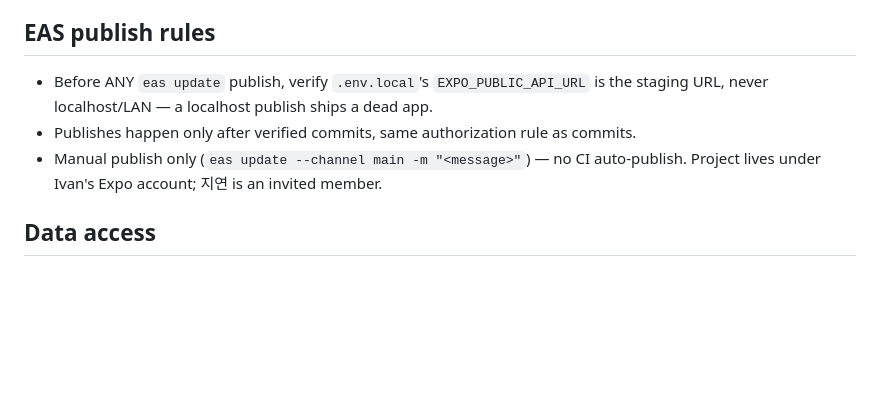
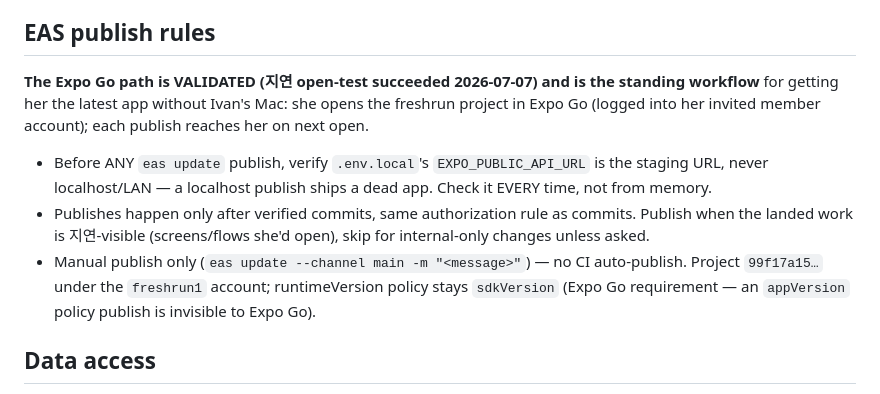
Before and after one commit to Fresh-Run/FE, a Markdown page: CLAUDE.md, the part around the change. GitHub-like rendering; blank space fills up the shorter version.

Commit message:
EAS Expo Go path validated — record standing publish workflow
Co-Authored-By: Claude Fable 5 <noreply@anthropic.com>

```diff
--- a/CLAUDE.md
+++ b/CLAUDE.md
@@ -31,9 +31,11 @@ Checkpoints must include a "Pre-verified:" section listing what was run and the
 
 ## EAS publish rules
 
-- Before ANY `eas update` publish, verify `.env.local`'s `EXPO_PUBLIC_API_URL` is the staging URL, never localhost/LAN — a localhost publish ships a dead app.
-- Publishes happen only after verified commits, same authorization rule as commits.
-- Manual publish only (`eas update --channel main -m "<message>"`) — no CI auto-publish. Project lives under Ivan's Expo account; 지연 is an invited member.
+**The Expo Go path is VALIDATED (지연 open-test succeeded 2026-07-07) and is the standing workflow** for getting her the latest app without Ivan's Mac: she opens the freshrun project in Expo Go (logged into her invited member account); each publish reaches her on next open.
+
+- Before ANY `eas update` publish, verify `.env.local`'s `EXPO_PUBLIC_API_URL` is the staging URL, never localhost/LAN — a localhost publish ships a dead app. Check it EVERY time, not from memory.
+- Publishes happen only after verified commits, same authorization rule as commits. Publish when the landed work is 지연-visible (screens/flows she'd open), skip for internal-only changes unless asked.
+- Manual publish only (`eas update --channel main -m "<message>"`) — no CI auto-publish. Project `99f17a15…` under the `freshrun1` account; runtimeVersion policy stays `sdkVersion` (Expo Go requirement — an `appVersion` policy publish is invisible to Expo Go).
 
 ## Data access
 
```
Also changed, not shown: TODO.md (+1 -0 lines).
